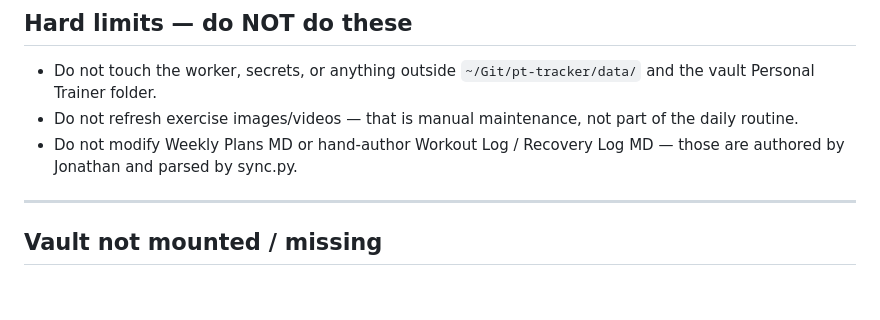
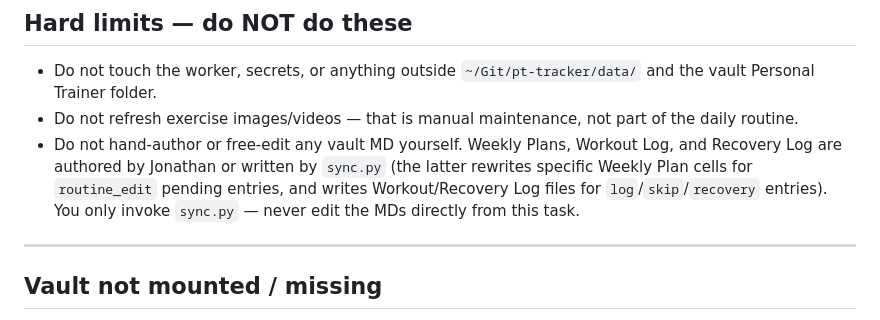
Before and after one commit to jcpeters08/pt-tracker, a Markdown page: docs/COWORK_SYNC_TASK.md, the part around the change. Drawn GitHub-style; blank space fills up the shorter version.

Commit message:
docs: clarify hard limit — sync.py is allowed to rewrite Weekly Plans cells
The hard limit was written before routine_edit existed and read as a
blanket prohibition on modifying Weekly Plans MD. With routine_edit
entries, sync.py now legitimately rewrites specific cells. Reframe the
rule: the Cowork task agent never hand-edits MDs, but sync.py is the
sanctioned writer.

Co-Authored-By: Claude Opus 4.7 (1M context) <noreply@anthropic.com>

```diff
--- a/docs/COWORK_SYNC_TASK.md
+++ b/docs/COWORK_SYNC_TASK.md
@@ -55,7 +55,7 @@ If you're editing this file, the rule of thumb: anything that describes *what th
 
 - Do not touch the worker, secrets, or anything outside `~/Git/pt-tracker/data/` and the vault Personal Trainer folder.
 - Do not refresh exercise images/videos — that is manual maintenance, not part of the daily routine.
-- Do not modify Weekly Plans MD or hand-author Workout Log / Recovery Log MD — those are authored by Jonathan and parsed by sync.py.
+- Do not hand-author or free-edit any vault MD yourself. Weekly Plans, Workout Log, and Recovery Log are authored by Jonathan or written by `sync.py` (the latter rewrites specific Weekly Plan cells for `routine_edit` pending entries, and writes Workout/Recovery Log files for `log`/`skip`/`recovery` entries). You only invoke `sync.py` — never edit the MDs directly from this task.
 
 ---
 
```
